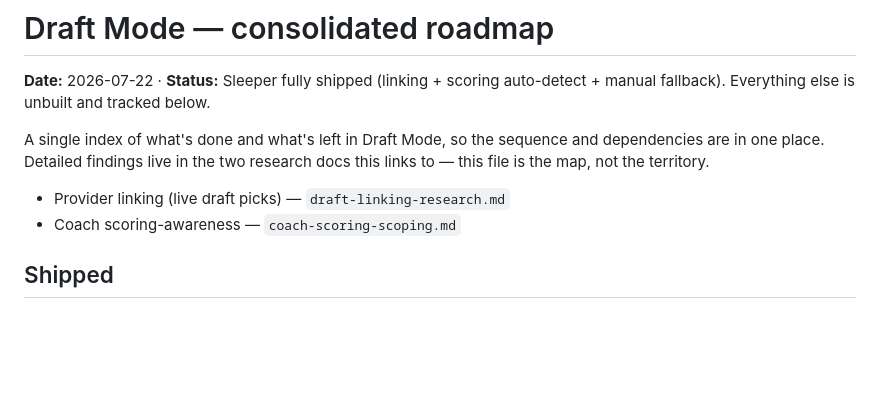
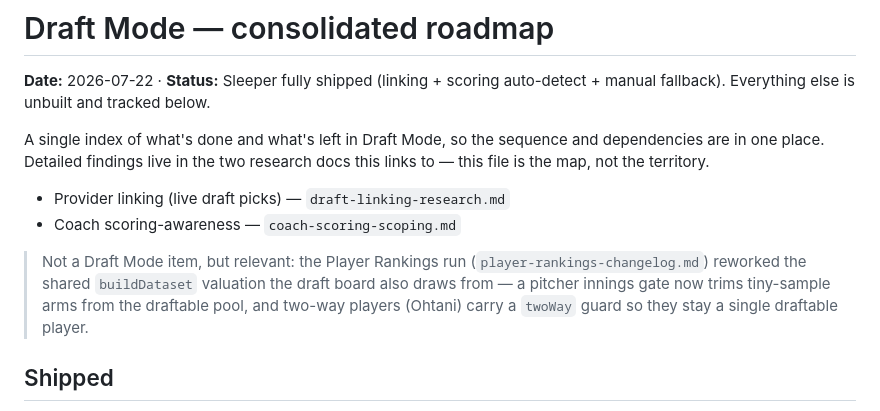
Before and after one commit to Trace3Smith/FantasyEdge, a Markdown page: docs/draft-mode-roadmap.md, the part around the change. GitHub-like rendering; blank space fills up the shorter version.

```diff
--- a/docs/draft-mode-roadmap.md
+++ b/docs/draft-mode-roadmap.md
@@ -9,6 +9,11 @@ the territory.
 
 - Provider linking (live draft picks) — `draft-linking-research.md`
 - Coach scoring-awareness — `coach-scoring-scoping.md`
+
+> Not a Draft Mode item, but relevant: the Player Rankings run (`player-rankings-changelog.md`) reworked
+> the shared `buildDataset` valuation the draft board also draws from — a pitcher innings gate now trims
+> tiny-sample arms from the draftable pool, and two-way players (Ohtani) carry a `twoWay` guard so they
+> stay a single draftable player.
 
 ## Shipped
 
```
Also changed, not shown: docs/player-rankings-changelog.md (added, +84 -0 lines).
